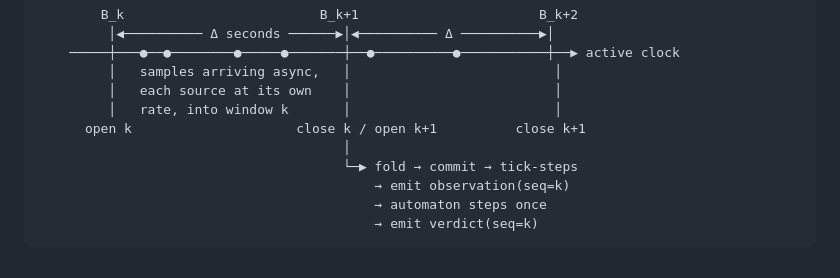
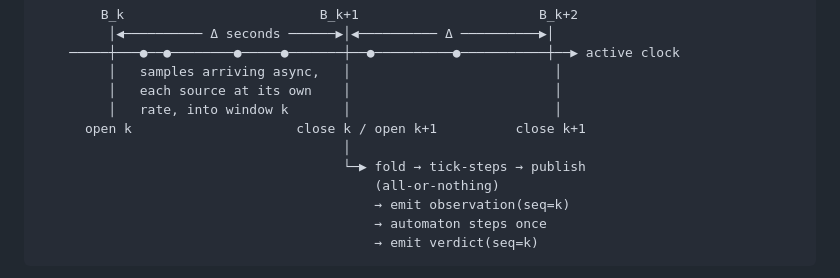
Before and after one commit to pinhas019/LtlMonitor, a Markdown page: docs/clocking.md, the part around the change. Drawn GitHub-style.

```diff
--- a/docs/clocking.md
+++ b/docs/clocking.md
@@ -48,7 +48,8 @@ interval anyone can describe. Interval 0 would have to end at `t₀`, before the
          │   rate, into window k       │                          │
       open k                     close k / open k+1          close k+1
                                        │
-                                       └─▶ fold → commit → tick-steps
+                                       └─▶ fold → tick-steps → publish
+                                           (all-or-nothing)
                                            → emit observation(seq=k)
                                            → automaton steps once
                                            → emit verdict(seq=k)
```
Also changed, not shown: docs/packages/P1-clock.md (+5 -3 lines), docs/packages/P2-observation.md (+6 -2 lines).
